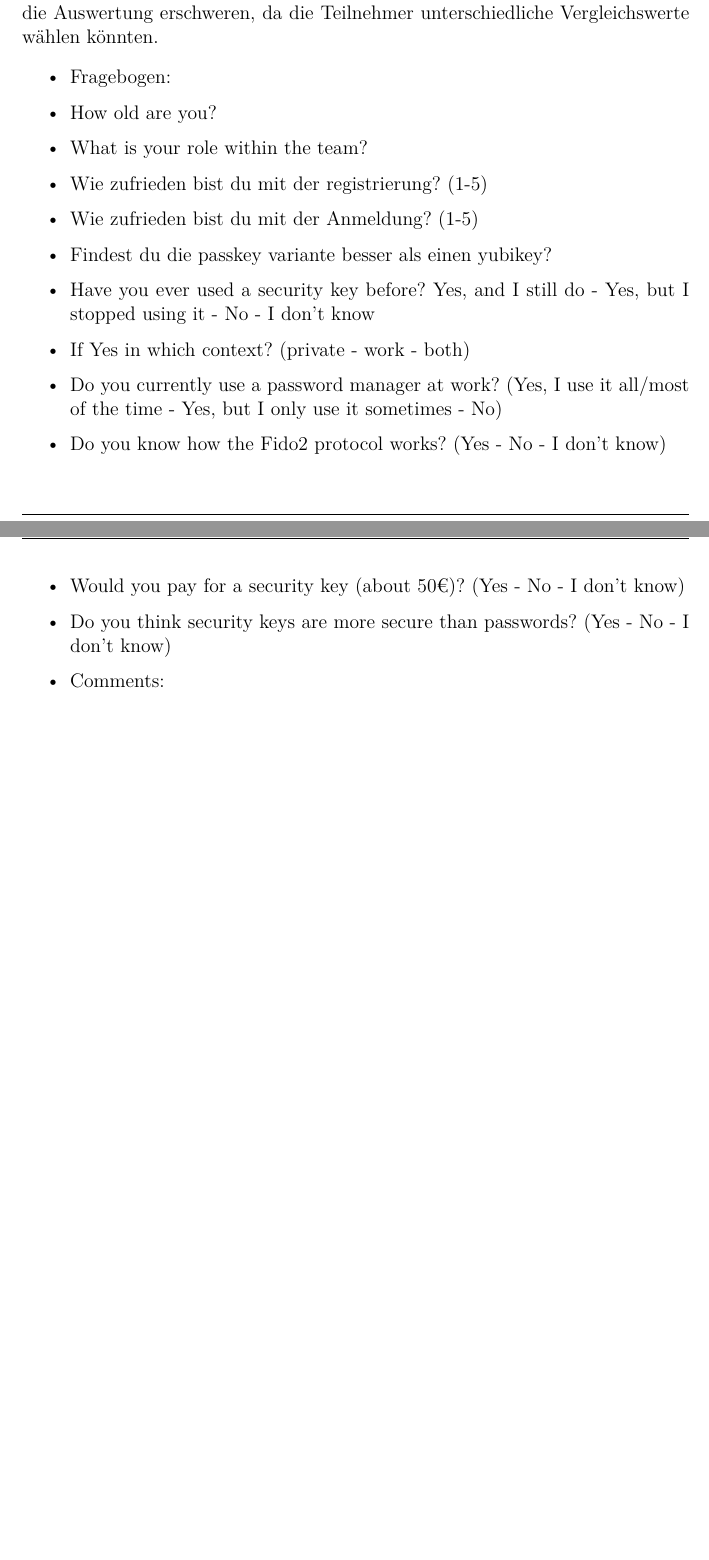
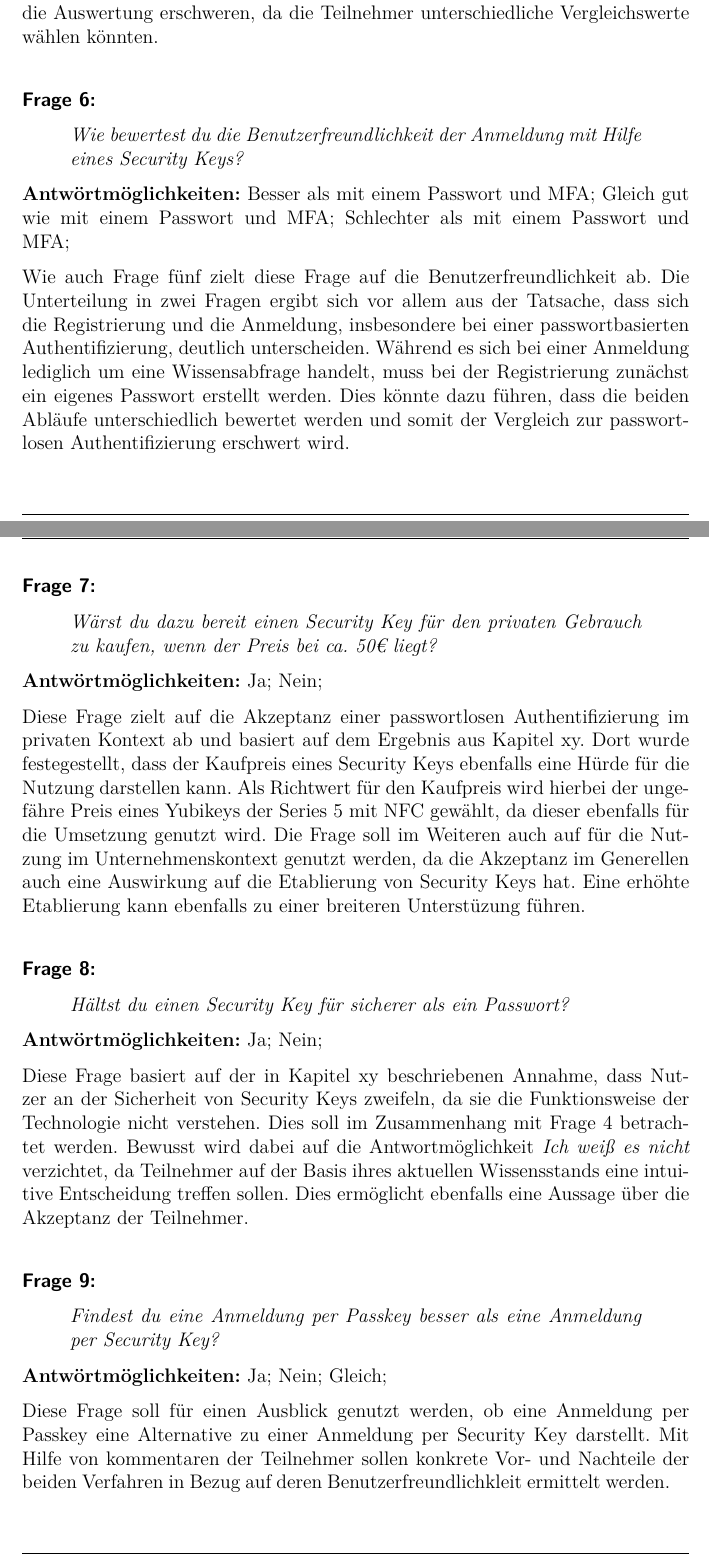
Before and after one commit to tsipiluka/bachelor, a LaTeX document (latex/master.tex, which reads latex/content/c4.tex): two parts of pages 42 and 43 of 45 before the commit and two parts of pages 42 and 43 of 46 after it, joined at a grey line, cut so that both start at the same text, the shorter picture padded with empty space. The pictures show the PDF file latex/master.pdf that the author committed with the source.

Commit message:
Fragen Herleitung

```diff
--- a/latex/content/c4.tex
+++ b/latex/content/c4.tex
@@ -209,22 +209,47 @@ Diese Frage bezieht sich auf die in Kapitel xy aufgeführte Problematik, dass Nu
 
 Diese Frage soll einen Vergleich zwischen der Benutzerfreundlichkeit einer passwortlosen Authentifizierung und einer passwortbasierten Authentifizierung ermöglichen. Aus diesem Grund wurden die Antwortmöglichkeiten bewusst so gewählt, dass sie einen Vergleich ermöglichen. Eine generelle Bewertung würde die Auswertung erschweren, da die Teilnehmer unterschiedliche Vergleichswerte wählen könnten.
 
-\begin{itemize}
+\paragraph{Frage 6:}
 
-    \item Fragebogen:
-    \item How old are you?
-    \item What is your role within the team?
-    \item Wie zufrieden bist du mit der registrierung? (1-5)
-    \item Wie zufrieden bist du mit der Anmeldung? (1-5)
-    \item Findest du die passkey variante besser als einen yubikey?
-    \item Have you ever used a security key before? Yes, and I still do - Yes, but I stopped using it - No - I don't know
-    \item If Yes in which context? (private - work - both)
-    \item Do you currently use a password manager at work? (Yes, I use it all/most of the time - Yes, but I only use it sometimes - No)
-    \item Do you know how the Fido2 protocol works? (Yes - No - I don't know)
-    \item Would you pay for a security key (about 50€)? (Yes - No - I don't know)
-    \item Do you think security keys are more secure than passwords? (Yes - No - I don't know)
-    \item Comments:
-\end{itemize}
+\begin{quote}
+    \textit{Wie bewertest du die Benutzerfreundlichkeit der Anmeldung mit Hilfe eines Security Keys?}
+\end{quote}
+
+\textbf{Antwörtmöglichkeiten:} Besser als mit einem Passwort und \ac{MFA}; Gleich gut wie mit einem Passwort und \ac{MFA}; Schlechter als mit einem Passwort und \ac{MFA};
+
+Wie auch Frage fünf zielt diese Frage auf die Benutzerfreundlichkeit ab. Die Unterteilung in zwei Fragen ergibt sich vor allem aus der Tatsache, dass sich die Registrierung und die Anmeldung, insbesondere bei einer passwortbasierten Authentifizierung, deutlich unterscheiden. Während es sich bei einer Anmeldung lediglich um eine Wissensabfrage handelt, muss bei der Registrierung zunächst ein eigenes Passwort erstellt werden. Dies könnte dazu führen, dass die beiden Abläufe unterschiedlich bewertet werden und somit der Vergleich zur passwortlosen Authentifizierung erschwert wird.
+
+\paragraph{Frage 7:}
+
+\begin{quote}
+    \textit{Wärst du dazu bereit einen Security Key für den privaten Gebrauch zu kaufen, wenn der Preis bei ca. 50€ liegt?}
+\end{quote}
+
+\textbf{Antwörtmöglichkeiten:} Ja; Nein;
+
+Diese Frage zielt auf die Akzeptanz einer passwortlosen Authentifizierung im privaten Kontext ab und basiert auf dem Ergebnis aus Kapitel xy. Dort wurde festegestellt, dass der Kaufpreis eines Security Keys ebenfalls eine Hürde für die Nutzung darstellen kann. Als Richtwert für den Kaufpreis wird hierbei der ungefähre Preis eines Yubikeys der Series 5 mit NFC gewählt, da dieser ebenfalls für die Umsetzung genutzt wird. Die Frage soll im Weiteren auch auf für die Nutzung im Unternehmenskontext genutzt werden, da die Akzeptanz im Generellen auch eine Auswirkung auf die Etablierung von Security Keys hat. Eine erhöhte Etablierung kann ebenfalls zu einer breiteren Unterstüzung führen.
+
+\paragraph{Frage 8:}
+
+\begin{quote}
+    \textit{Hältst du einen Security Key für sicherer als ein Passwort?}
+\end{quote}
+
+\textbf{Antwörtmöglichkeiten:} Ja; Nein;
+
+Diese Frage basiert auf der in Kapitel xy beschriebenen Annahme, dass Nutzer an der Sicherheit von Security Keys zweifeln, da sie die Funktionsweise der Technologie nicht verstehen. Dies soll im Zusammenhang mit Frage 4 betrachtet werden. Bewusst wird dabei auf die Antwortmöglichkeit \textit{Ich weiß es nicht} verzichtet, da Teilnehmer auf der Basis ihres aktuellen Wissensstands eine intuitive Entscheidung treffen sollen. Dies ermöglicht ebenfalls eine Aussage über die Akzeptanz der Teilnehmer.
+
+\paragraph{Frage 9:}
+
+\begin{quote}
+    \textit{Findest du eine Anmeldung per Passkey besser als eine Anmeldung per Security Key?}
+\end{quote}
+
+\textbf{Antwörtmöglichkeiten:} Ja; Nein; Gleich;
+
+Diese Frage soll für einen Ausblick genutzt werden, ob eine Anmeldung per Passkey eine Alternative zu einer Anmeldung per Security Key darstellt. Mit Hilfe von kommentaren der Teilnehmer sollen konkrete Vor- und Nachteile der beiden Verfahren in Bezug auf deren Benutzerfreundlichkleit ermittelt werden.
+
+
 
 \section{Wirtschaftlichkeit}
 
```
Also changed, not shown: latex/master.pdf, 5 other files.
